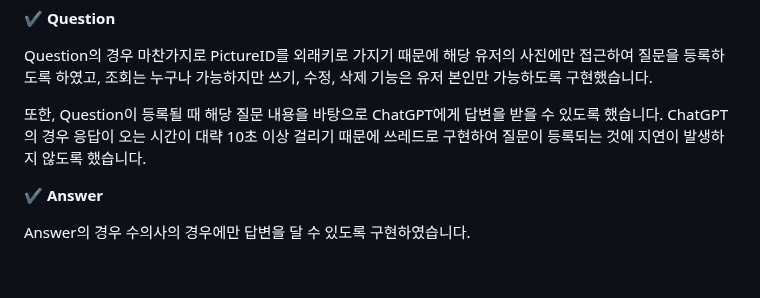
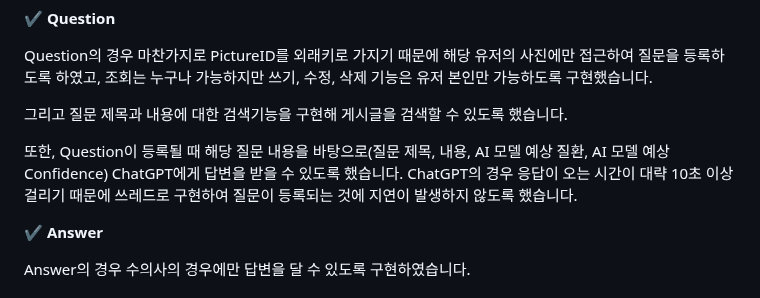
Before and after one commit to kimlohen/KT-AIVLE-BigProject, a Markdown page: readme.md, the part around the change. GitHub-like rendering; blank space fills up the shorter version.

```diff
--- a/readme.md
+++ b/readme.md
@@ -104,7 +104,9 @@ Picture는 유저의 PetID를 외래키로 가지기 때문에 사진을 찍어
 
 Question의 경우 마찬가지로 PictureID를 외래키로 가지기 때문에 해당 유저의 사진에만 접근하여 질문을 등록하도록 하였고, 조회는 누구나 가능하지만 쓰기, 수정, 삭제 기능은 유저 본인만 가능하도록 구현했습니다.
 
-또한, Question이 등록될 때 해당 질문 내용을 바탕으로 ChatGPT에게 답변을 받을 수 있도록 했습니다. ChatGPT의 경우 응답이 오는 시간이 대략 10초 이상 걸리기 때문에 쓰레드로 구현하여 질문이 등록되는 것에 지연이 발생하지 않도록 했습니다.
+그리고 질문 제목과 내용에 대한 검색기능을 구현해 게시글을 검색할 수 있도록 했습니다.
+
+또한, Question이 등록될 때 해당 질문 내용을 바탕으로(질문 제목, 내용, AI 모델 예상 질환, AI 모델 예상 Confidence) ChatGPT에게 답변을 받을 수 있도록 했습니다. ChatGPT의 경우 응답이 오는 시간이 대략 10초 이상 걸리기 때문에 쓰레드로 구현하여 질문이 등록되는 것에 지연이 발생하지 않도록 했습니다.
 
 **✔ Answer**
 
```
